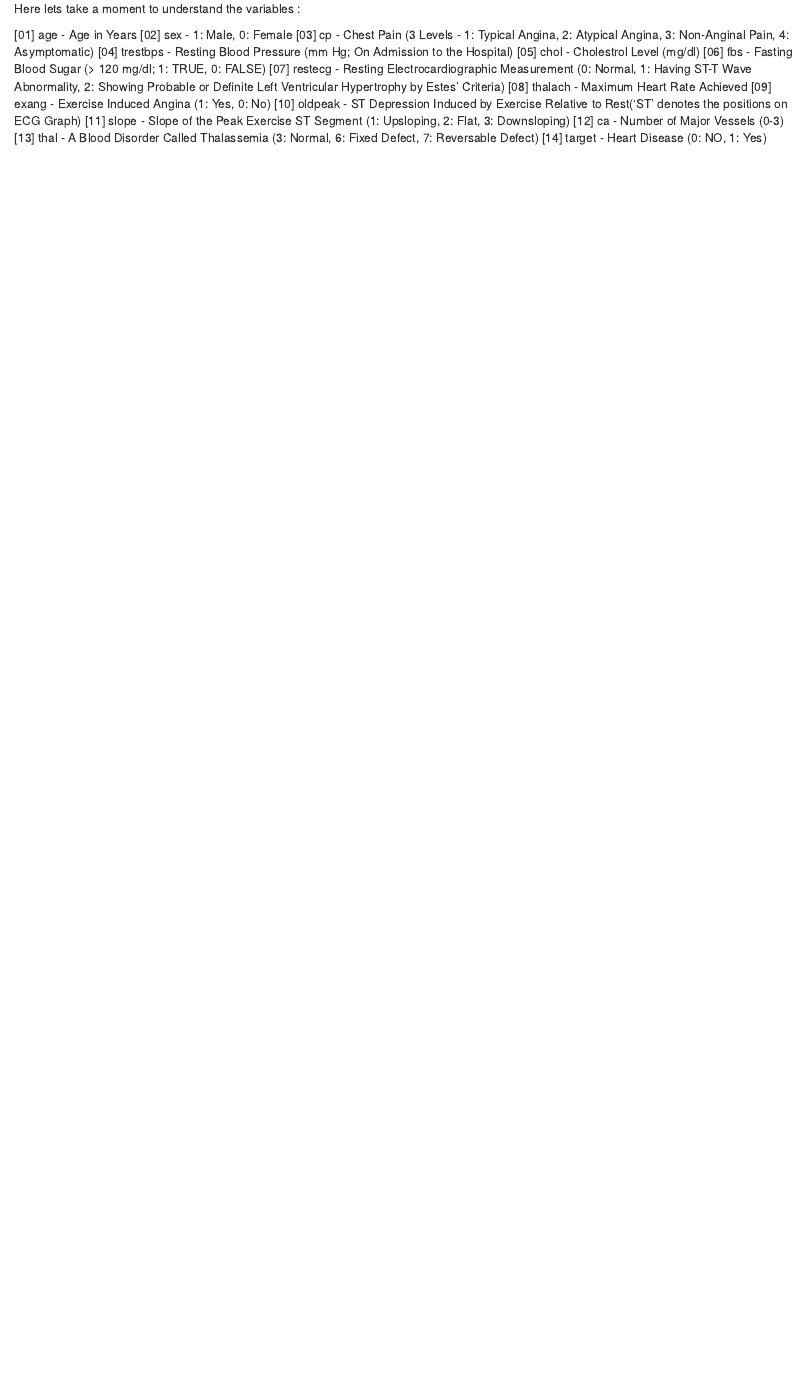
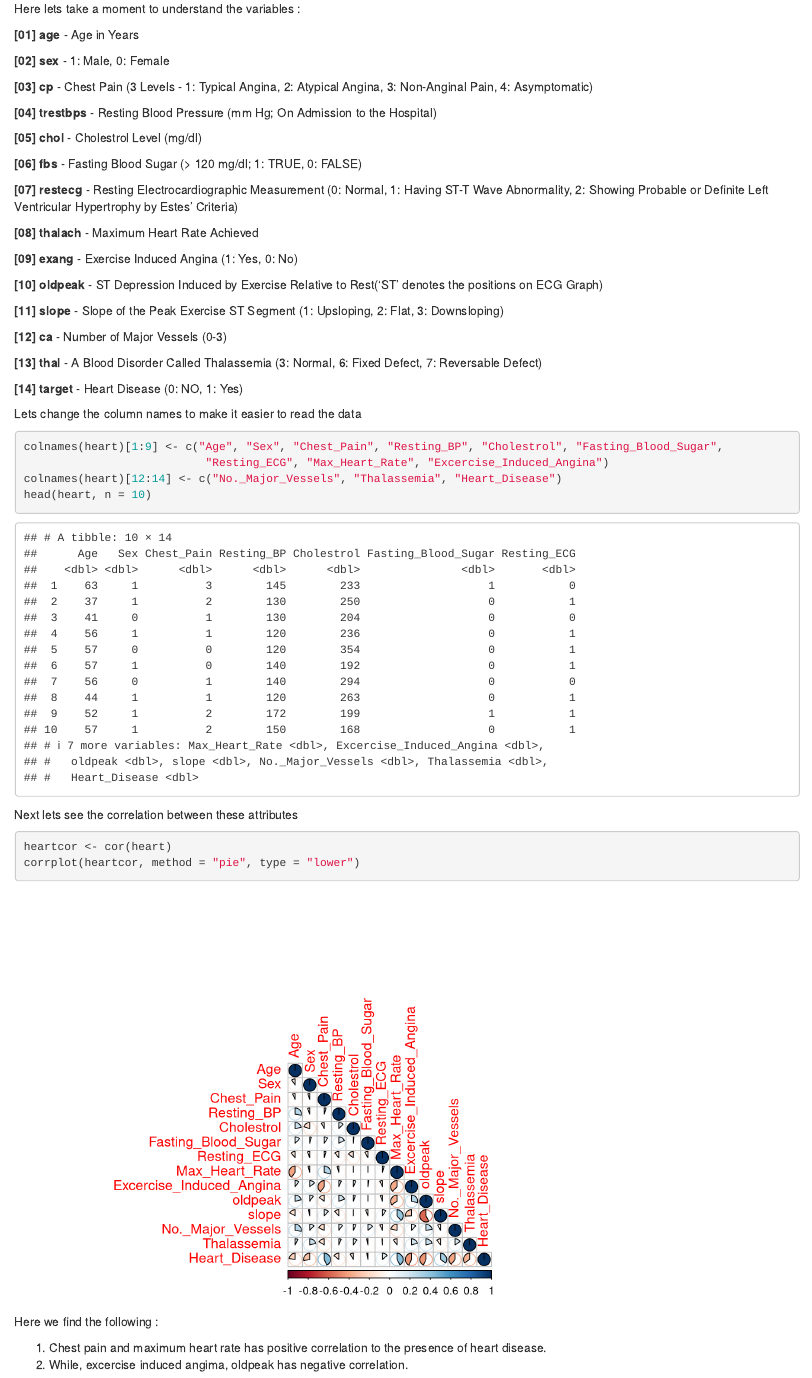
Before and after one commit to AlanVinu/HeartUCI, an R Markdown document (heartUCI.Rmd): the page in a window 1100 px wide, from 1120 px down. Rendered offline with R 4.5, knitr and Pandoc, with nearby package versions.

Commit message:
HTML tags added and corrplot found

````diff
--- a/heartUCI.Rmd
+++ b/heartUCI.Rmd
@@ -22,18 +22,40 @@ glimpse(heart)
 
 Here lets take a moment to understand the variables :
 
-[01] age       - Age in Years
-[02] sex       - 1: Male, 0: Female
-[03] cp        - Chest Pain (3 Levels -  1: Typical Angina, 2: Atypical Angina, 3: Non-Anginal Pain, 4:                   Asymptomatic)
-[04] trestbps  - Resting Blood Pressure (mm Hg; On Admission to the Hospital)
-[05] chol      - Cholestrol Level (mg/dl)
-[06] fbs       - Fasting Blood Sugar (> 120 mg/dl; 1: TRUE, 0: FALSE)
-[07] restecg   - Resting Electrocardiographic Measurement (0: Normal, 1: Having ST-T Wave Abnormality,
-                 2: Showing Probable or Definite Left Ventricular Hypertrophy by Estes' Criteria)
-[08] thalach   - Maximum Heart Rate Achieved
-[09] exang     - Exercise Induced Angina (1: Yes, 0: No)
-[10] oldpeak   - ST Depression Induced by Exercise Relative to Rest('ST' denotes the positions on ECG                     Graph)
-[11] slope     - Slope of the Peak Exercise ST Segment (1: Upsloping, 2: Flat, 3: Downsloping)
-[12] ca        - Number of Major Vessels (0-3)
-[13] thal      - A Blood Disorder Called Thalassemia (3: Normal, 6: Fixed Defect, 7: Reversable Defect)
-[14] target    - Heart Disease (0: NO, 1: Yes)
+<p><b>[01] age</b>       - Age in Years </p>
+<p><b>[02] sex</b>       - 1: Male, 0: Female </p>
+<p><b>[03] cp</b>        - Chest Pain (3 Levels -  1: Typical Angina, 2: Atypical Angina, 3: Non-Anginal Pain, 4: Asymptomatic) </p>
+<p><b>[04] trestbps</b>  - Resting Blood Pressure (mm Hg; On Admission to the Hospital) </p>
+<p><b>[05] chol</b>      - Cholestrol Level (mg/dl) </p>
+<p><b>[06] fbs</b>       - Fasting Blood Sugar (> 120 mg/dl; 1: TRUE, 0: FALSE) </p>
+<p><b>[07] restecg</b>   - Resting Electrocardiographic Measurement (0: Normal, 1: Having ST-T Wave Abnormality, 2: Showing Probable or Definite Left Ventricular Hypertrophy by Estes' Criteria) </p>
+<p><b>[08] thalach</b>   - Maximum Heart Rate Achieved </p>
+<p><b>[09] exang</b>     - Exercise Induced Angina (1: Yes, 0: No) </p>
+<p><b>[10] oldpeak</b>   - ST Depression Induced by Exercise Relative to Rest('ST' denotes the positions on ECG Graph) </p>
+<p><b>[11] slope</b>     - Slope of the Peak Exercise ST Segment (1: Upsloping, 2: Flat, 3: Downsloping) </p>
+<p><b>[12] ca</b>        - Number of Major Vessels (0-3) </p>
+<p><b>[13] thal</b>      - A Blood Disorder Called Thalassemia (3: Normal, 6: Fixed Defect, 7: Reversable Defect) </p>
+<p><b>[14] target</b>    - Heart Disease (0: NO, 1: Yes) </p>
+
+Lets change the column names to make it easier to read the data
+
+```{r}
+colnames(heart)[1:9] <- c("Age", "Sex", "Chest_Pain", "Resting_BP", "Cholestrol", "Fasting_Blood_Sugar",
+                           "Resting_ECG", "Max_Heart_Rate", "Excercise_Induced_Angina")
+colnames(heart)[12:14] <- c("No._Major_Vessels", "Thalassemia", "Heart_Disease")
+head(heart, n = 10)
+```
+
+Next lets see the correlation between these attributes
+
+```{r}
+heartcor <- cor(heart)
+corrplot(heartcor, method = "pie", type = "lower")
+```
+
+<p>Here we find the following :</p>
+
+<ol>
+ <li>Chest pain and maximum heart rate has positive correlation to the presence of heart disease.</li>
+ <li>While, excercise induced angima, oldpeak has negative correlation.</li>
+</ol>
````
Also changed, not shown: heartUCI.nb.html.
